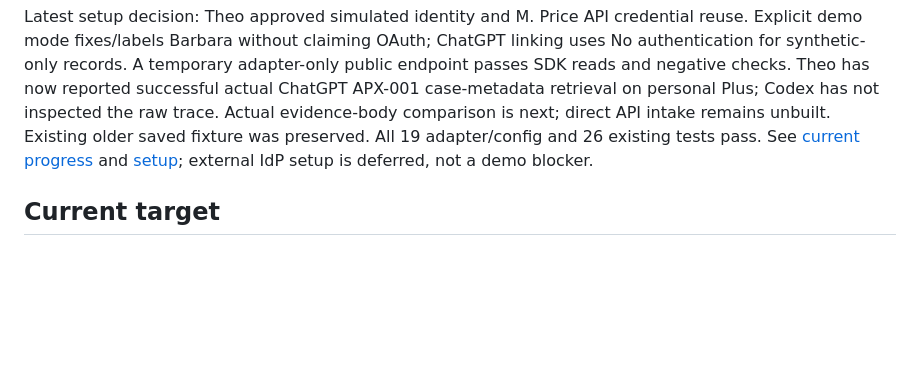
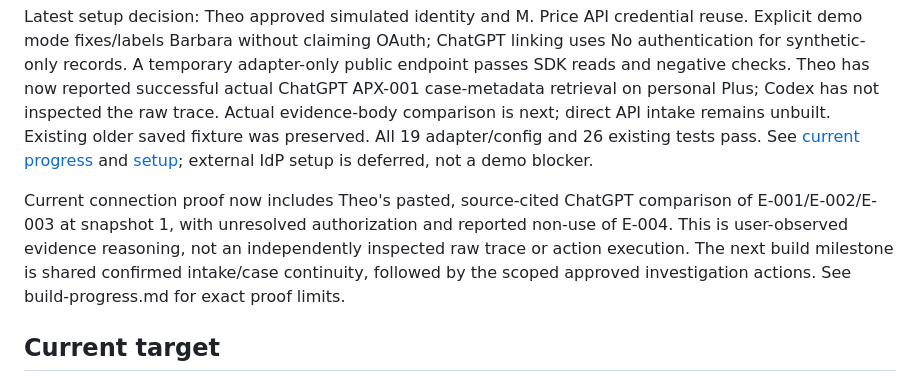
Before and after one commit to buildtheo/apex_demo, a Markdown page: docs/START-HERE.md, the part around the change. Rendered like a GitHub page; blank space fills up the shorter version.

```diff
--- a/docs/START-HERE.md
+++ b/docs/START-HERE.md
@@ -5,6 +5,8 @@ Updated October 20, 2026. Theo has authorized Codex to **review and start buildi
 The latest user direction and current build plan supersede older slides-first/no-build-resumption notes. Historical implementation records are not fresh proof.
 
 Latest setup decision: Theo approved simulated identity and M. Price API credential reuse. Explicit demo mode fixes/labels Barbara without claiming OAuth; ChatGPT linking uses No authentication for synthetic-only records. A temporary adapter-only public endpoint passes SDK reads and negative checks. Theo has now reported successful actual ChatGPT APX-001 case-metadata retrieval on personal Plus; Codex has not inspected the raw trace. Actual evidence-body comparison is next; direct API intake remains unbuilt. Existing older saved fixture was preserved. All 19 adapter/config and 26 existing tests pass. See [current progress](build-progress.md) and [setup](adapter-setup.md); external IdP setup is deferred, not a demo blocker.
+
+Current connection proof now includes Theo's pasted, source-cited ChatGPT comparison of E-001/E-002/E-003 at snapshot 1, with unresolved authorization and reported non-use of E-004. This is user-observed evidence reasoning, not an independently inspected raw trace or action execution. The next build milestone is shared confirmed intake/case continuity, followed by the scoped approved investigation actions. See build-progress.md for exact proof limits.
 
 ## Current target
 
```
Also changed, not shown: docs/build-progress.md (+6 -0 lines), docs/decisions-and-artifacts.md (+4 -0 lines).
